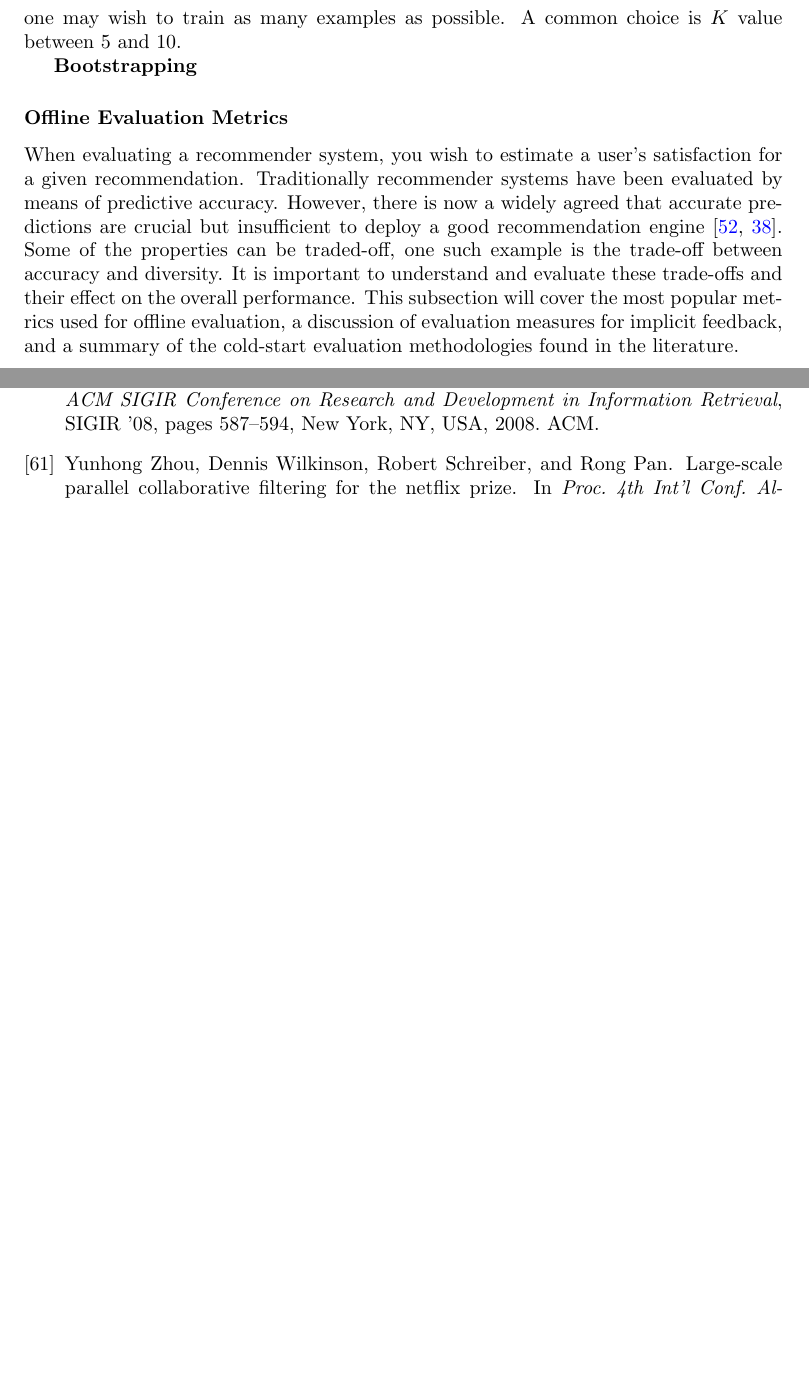
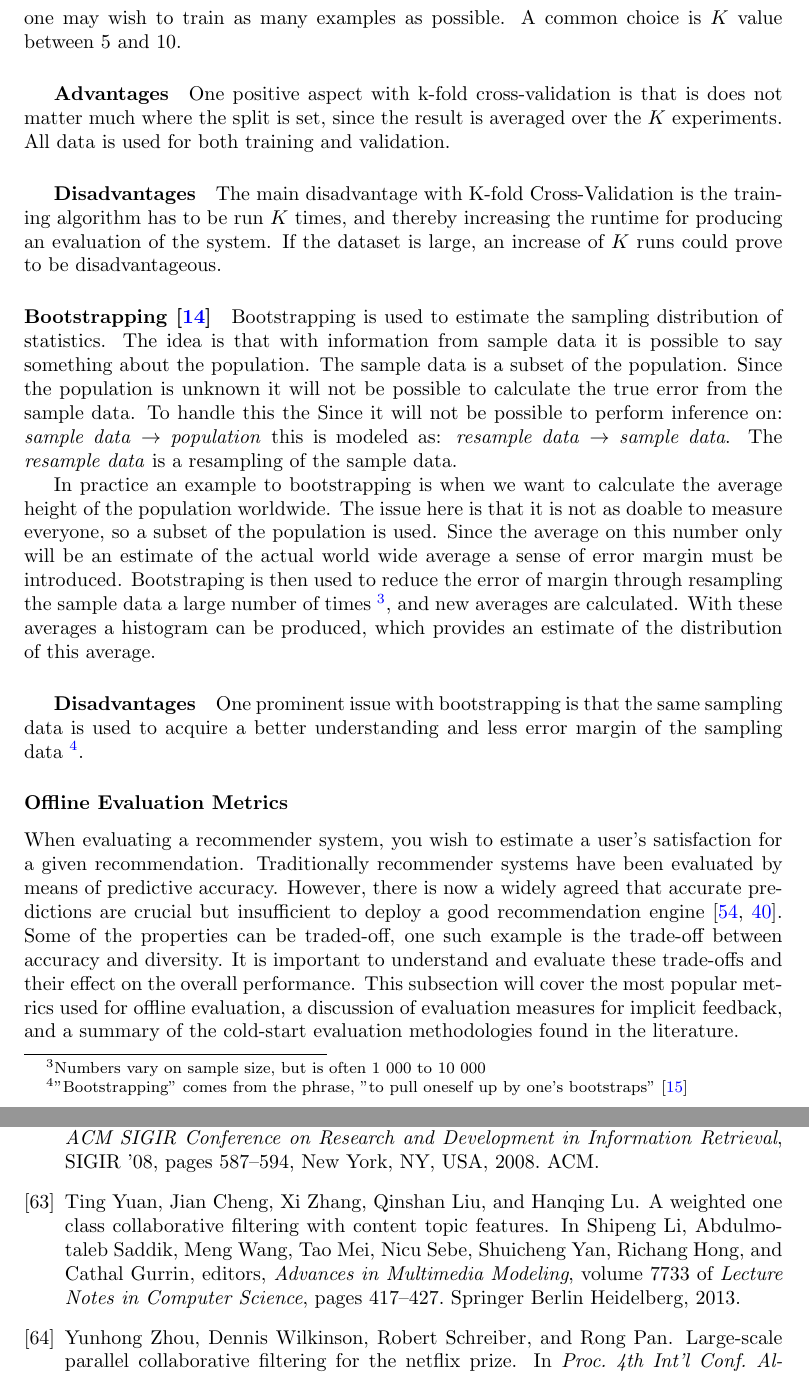
Before and after one commit to mcmhav/muchBazar, a LaTeX document (src/report.tex, which reads src/chapters/02-prestudy/05-evaluation.tex, src/references.bib): two parts of pages 57 and 81 of 81 before the commit and two parts of pages 57 and 82 of 82 after it, joined at a grey line, cut so that both start at the same text, the shorter picture padded with empty space. Compiled offline with pdfLaTeX.

Commit message:
bootstrap

```diff
--- a/src/chapters/02-prestudy/05-evaluation.tex
+++ b/src/chapters/02-prestudy/05-evaluation.tex
@@ -171,16 +164,37 @@ large datasets, even 3-Fold Cross Validation will be quite accurate, which for
 sparse datasets, one may wish to train as many examples as possible. A common
 choice is $K$ value between 5 and 10.
 
-%TODO - Advantages/Disadvantages
+\subparagraph{Advantages}
+One positive aspect with k-fold cross-validation is that is does not matter much where the split is set, since the result is averaged over the $K$ experiments.
+All data is used for both training and validation.
 
-\textbf{Bootstrapping}
+\subparagraph{Disadvantages}
+The main disadvantage with K-fold Cross-Validation is the training algorithm has to be run $K$ times, and thereby increasing the runtime for producing an evaluation of the system.
+If the dataset is large, an increase of $K$ runs could prove to be disadvantageous.
+% todo - more?
 
-%TODO - Write about bootstrapping?
+\paragraph{Bootstrapping~\cite{efron1994introduction}}
+Bootstrapping is used to estimate the sampling distribution of statistics. % and estimating the properties of an estimator.
+The idea is that with information from sample data it is possible to say something about the population.
+The sample data is a subset of the population.
+Since the population is unknown it will not be possible to calculate the true error from the sample data.
+To handle this the
+Since it will not be possible to perform inference on:
+\emph{sample data} $\rightarrow$ \emph{population} this is modeled as:
+\emph{resample data} $\rightarrow$ \emph{sample data}.
+The \emph{resample data} is a resampling of the sample data.
 
+In practice an example to bootstrapping is when we want to calculate the average height of the population worldwide.
+The issue here is that it is not as doable to measure everyone, so a subset of the population is used.
+Since the average on this number only will be an estimate of the actual world wide average a sense of error margin must be introduced.
+Bootstraping is then used to reduce the error of margin through resampling the sample data a large number of times~\footnote{Numbers vary on sample size, but is often 1 000 to 10 000}, and new averages are calculated.
+With these averages a histogram can be produced, which provides an estimate of the distribution of this average.
+
+\subparagraph{Disadvantages}
+One prominent issue with bootstrapping is that the same sampling data is used to acquire a better understanding and less error margin of the sampling data~\footnote{"Bootstrapping" comes from the phrase, "to pull oneself up by one's bootstraps"~\cite{bootstrapSaying1843}}.
 
 
 \subsubsection{Offline Evaluation Metrics}
-
 When evaluating a recommender system, you wish to estimate a user's
 satisfaction for a given recommendation. Traditionally recommender systems have
 been evaluated by means of predictive accuracy. However, there is now a widely
--- a/src/references.bib
+++ b/src/references.bib
@@ -902,0 +921,8 @@ ISSN={0018-9162}
+  year={2013},
+  isbn={978-3-642-35727-5},
+  booktitle={Advances in Multimedia Modeling},
+  volume={7733},
+  series={Lecture Notes in Computer Science},
+  editor={Li, Shipeng and Saddik, Abdulmotaleb and Wang, Meng and Mei, Tao and Sebe, Nicu and Yan, Shuicheng and Hong, Richang and Gurrin, Cathal},
+  doi={10.1007/978-3-642-35728-2_40},
+  title={A Weighted One Class Collaborative Filtering with Content Topic Features},
@@ -903,3 +933,6 @@ ISSN={0018-9162}
+  pages={417-427}
+}
+
 @inproceedings{Liu:2003:BTC:951949.952139,
  author = {Liu, Bing and Dai, Yang and Li, Xiaoli and Lee, Wee Sun and Yu, Philip S.},
  title = {Building Text Classifiers Using Positive and Unlabeled Examples},
```
Also changed, not shown: src/chapters/02-prestudy/01-stateOfTheArt.tex (+1 -1 lines), src/chapters/02-prestudy/05-evaluation.tex (56 more changed lines), src/references.bib (22 more changed lines).
